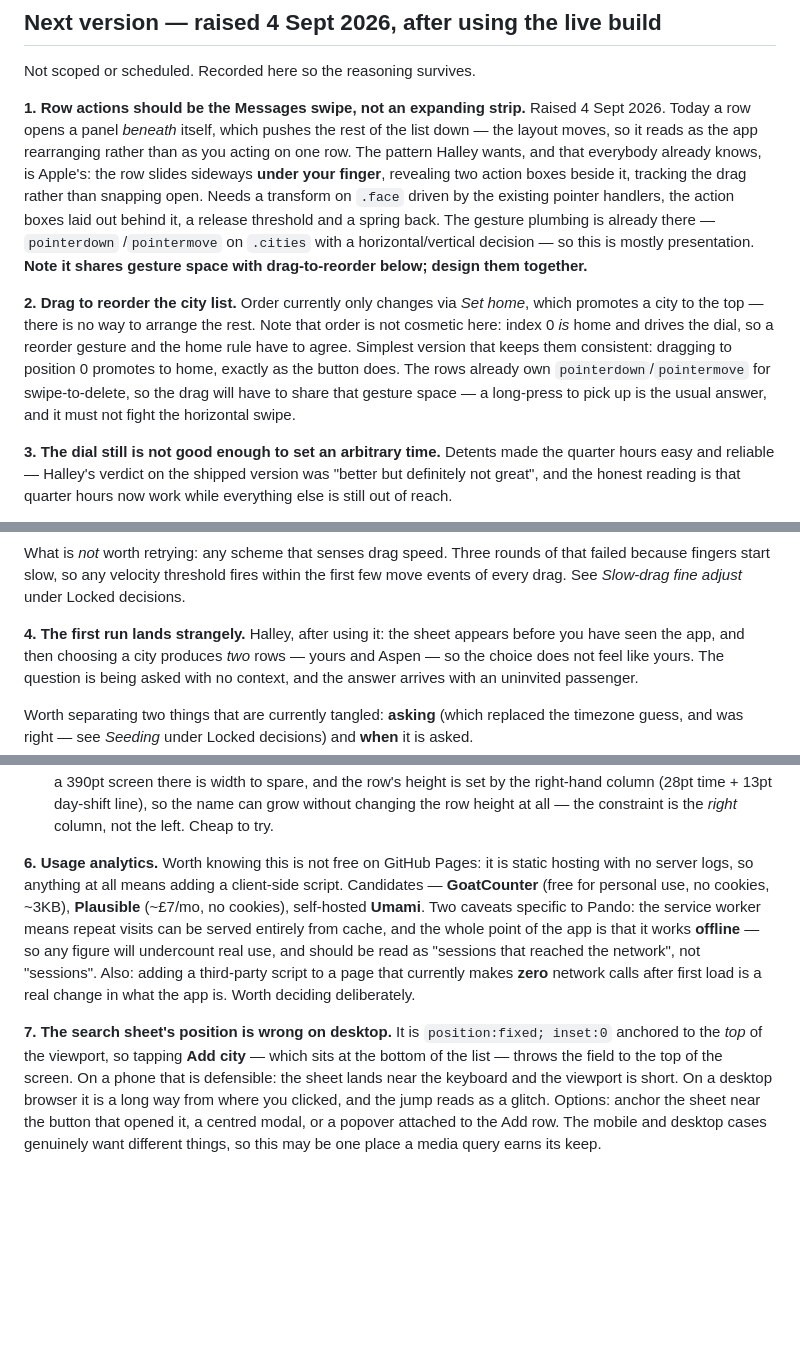
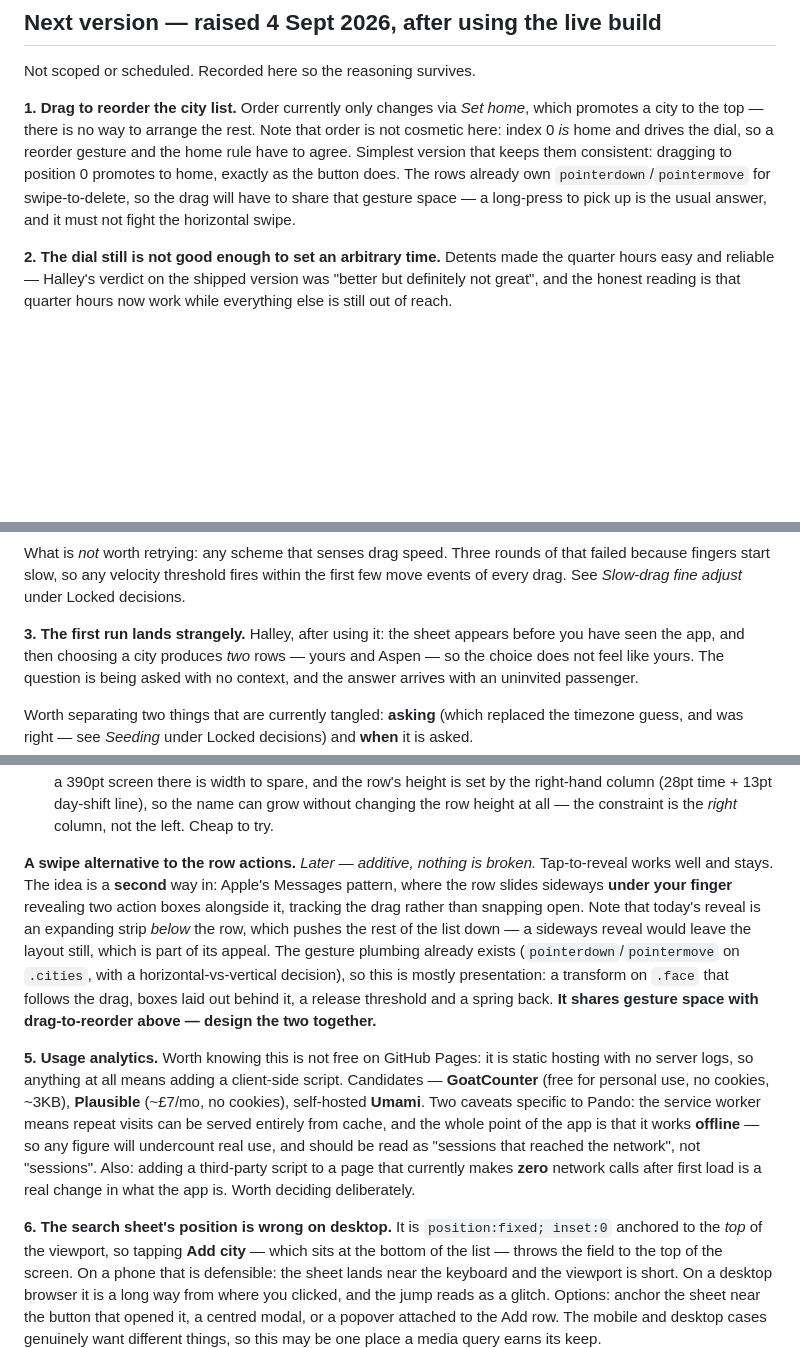
Before and after one commit to halleybennett/pando, a Markdown page: PLAN.md, 3 parts joined by grey strips. Rendered like a GitHub page; blank space fills up the shorter version.

Commit message:
The swipe is an alternative, not a replacement
Tap-to-reveal works and stays; the Messages-style swipe would be a second
way in. Moved down the list accordingly - nothing is broken.

Co-Authored-By: Claude Opus 5 <noreply@anthropic.com>

```diff
--- a/PLAN.md
+++ b/PLAN.md
@@ -433,17 +433,7 @@ filled or outlined at constant size.
 
 Not scoped or scheduled. Recorded here so the reasoning survives.
 
-**1. Row actions should be the Messages swipe, not an expanding strip.** Raised 4 Sept 2026.
-Today a row opens a panel *beneath* itself, which pushes the rest of the list down — the layout
-moves, so it reads as the app rearranging rather than as you acting on one row. The pattern Halley
-wants, and that everybody already knows, is Apple's: the row slides sideways **under your finger**,
-revealing two action boxes beside it, tracking the drag rather than snapping open. Needs a
-transform on `.face` driven by the existing pointer handlers, the action boxes laid out behind it,
-a release threshold and a spring back. The gesture plumbing is already there — `pointerdown`
-/`pointermove` on `.cities` with a horizontal/vertical decision — so this is mostly presentation.
-**Note it shares gesture space with drag-to-reorder below; design them together.**
-
-**2. Drag to reorder the city list.** Order currently only changes via *Set home*, which promotes a
+**1. Drag to reorder the city list.** Order currently only changes via *Set home*, which promotes a
 city to the top — there is no way to arrange the rest. Note that order is not cosmetic here: index
 0 *is* home and drives the dial, so a reorder gesture and the home rule have to agree. Simplest
 version that keeps them consistent: dragging to position 0 promotes to home, exactly as the button
@@ -451,7 +441,7 @@ does. The rows already own `pointerdown`/`pointermove` for swipe-to-delete, so t
 to share that gesture space — a long-press to pick up is the usual answer, and it must not fight
 the horizontal swipe.
 
-**3. The dial still is not good enough to set an arbitrary time.** Detents made the quarter hours
+**2. The dial still is not good enough to set an arbitrary time.** Detents made the quarter hours
 easy and reliable — Halley's verdict on the shipped version was "better but definitely not great",
 and the honest reading is that quarter hours now work while everything else is still out of reach.
 
@@ -476,7 +466,7 @@ What is *not* worth retrying: any scheme that senses drag speed. Three rounds of
 because fingers start slow, so any velocity threshold fires within the first few move events of
 every drag. See *Slow-drag fine adjust* under Locked decisions.
 
-**4. The first run lands strangely.** Halley, after using it: the sheet appears before you have
+**3. The first run lands strangely.** Halley, after using it: the sheet appears before you have
 seen the app, and then choosing a city produces *two* rows — yours and Aspen — so the choice does
 not feel like yours. The question is being asked with no context, and the answer arrives with an
 uninvited passenger.
@@ -527,7 +517,17 @@ the same territory and best done together.
   right-hand column (28pt time + 13pt day-shift line), so the name can grow without changing the
   row height at all — the constraint is the *right* column, not the left. Cheap to try.
 
-**6. Usage analytics.** Worth knowing this is not free on GitHub Pages: it is static hosting with
+**A swipe alternative to the row actions.** *Later — additive, nothing is broken.* Tap-to-reveal
+works well and stays. The idea is a **second** way in: Apple's Messages pattern, where the row
+slides sideways **under your finger** revealing two action boxes alongside it, tracking the drag
+rather than snapping open. Note that today's reveal is an expanding strip *below* the row, which
+pushes the rest of the list down — a sideways reveal would leave the layout still, which is part of
+its appeal. The gesture plumbing already exists (`pointerdown`/`pointermove` on `.cities`, with a
+horizontal-vs-vertical decision), so this is mostly presentation: a transform on `.face` that
+follows the drag, boxes laid out behind it, a release threshold and a spring back.
+**It shares gesture space with drag-to-reorder above — design the two together.**
+
+**5. Usage analytics.** Worth knowing this is not free on GitHub Pages: it is static hosting with
 no server logs, so anything at all means adding a client-side script. Candidates —
 **GoatCounter** (free for personal use, no cookies, ~3KB), **Plausible** (~£7/mo, no cookies),
 self-hosted **Umami**. Two caveats specific to Pando: the service worker means repeat visits can
@@ -536,7 +536,7 @@ any figure will undercount real use, and should be read as "sessions that reache
 not "sessions". Also: adding a third-party script to a page that currently makes **zero** network
 calls after first load is a real change in what the app is. Worth deciding deliberately.
 
-**7. The search sheet's position is wrong on desktop.** It is `position:fixed; inset:0` anchored to
+**6. The search sheet's position is wrong on desktop.** It is `position:fixed; inset:0` anchored to
 the *top* of the viewport, so tapping **Add city** — which sits at the bottom of the list — throws
 the field to the top of the screen. On a phone that is defensible: the sheet lands near the
 keyboard and the viewport is short. On a desktop browser it is a long way from where you clicked,
```
Also changed, not shown: other parts of PLAN.md (+1 -1 lines).
